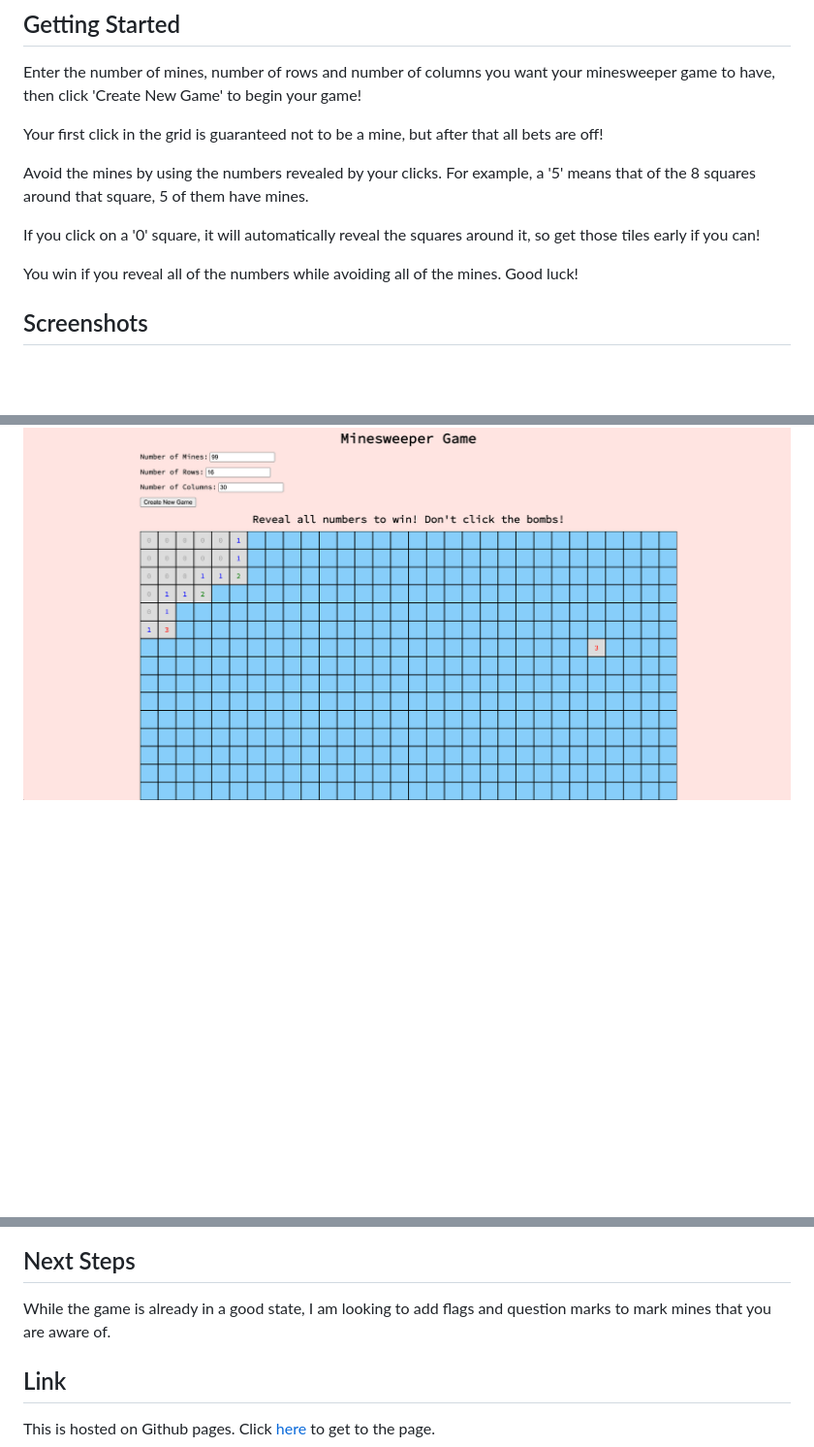
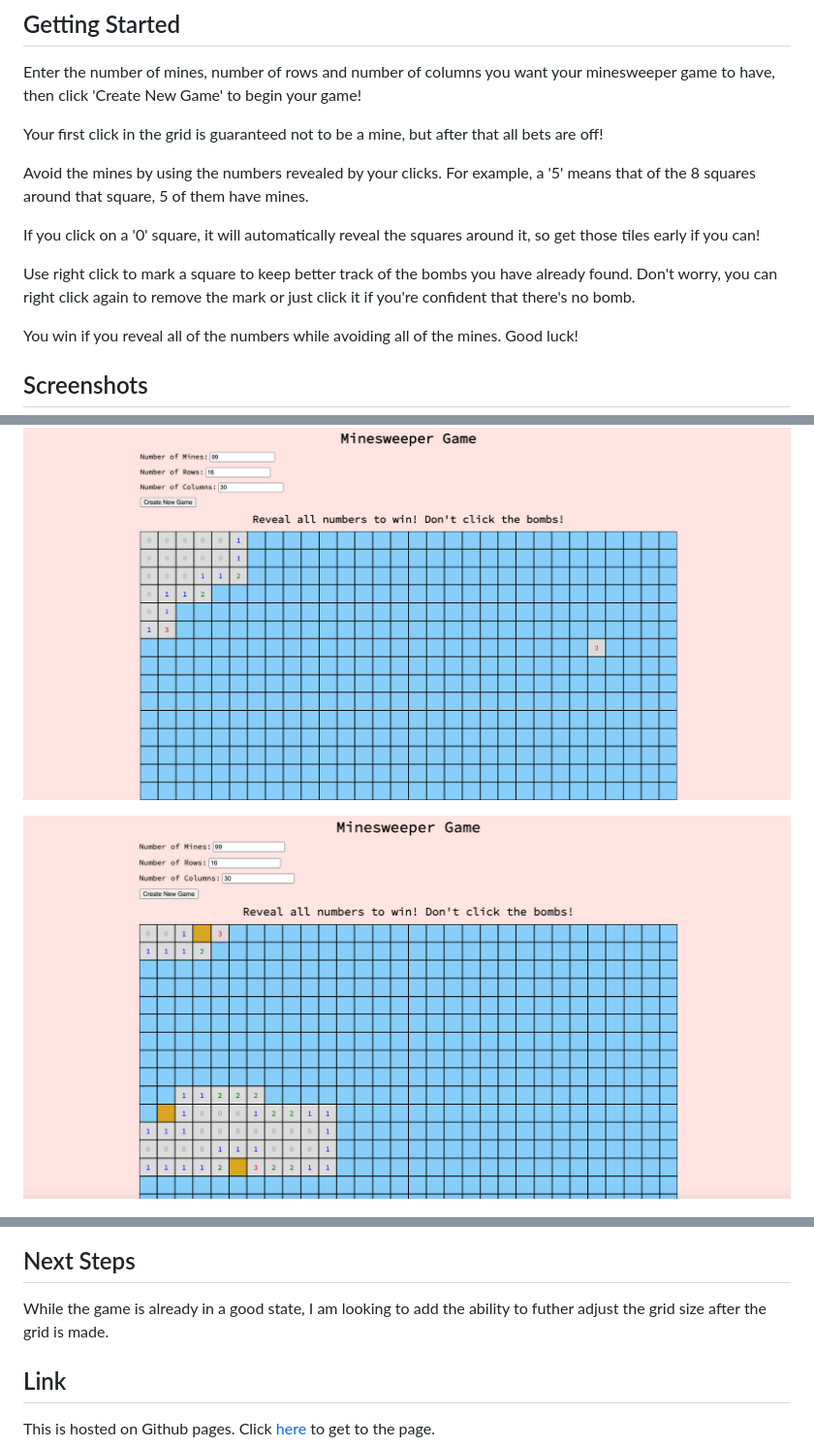
Before and after one commit to MichaelPNair/Minesweeper-Game, a Markdown page: README.md, 3 parts joined by grey strips. Shown: that part at 97% size. Drawn GitHub-style; pictures changed too: screenshots/ScreenshotRightClick.png (added); blank space fills up the shorter version.

Commit message:
added right click functionality

```diff
--- a/README.md
+++ b/README.md
@@ -16,6 +16,8 @@ Avoid the mines by using the numbers revealed by your clicks. For example, a '5'
 
 If you click on a '0' square, it will automatically reveal the squares around it, so get those tiles early if you can!
 
+Use right click to mark a square to keep better track of the bombs you have already found. Don't worry, you can right click again to remove the mark or just click it if you're confident that there's no bomb.
+
 You win if you reveal all of the numbers while avoiding all of the mines. Good luck!
 
 ## Screenshots
@@ -25,13 +27,15 @@ You win if you reveal all of the numbers while avoiding all of the mines. Good l
 
 ![Screenshot of a game in progress with some squares revealed.](/screenshots/Screenshot3.png)
 
+![Screenshot of right click used to flag square.](/screenshots/ScreenshotRightClick.png)
+
 ![Screenshot of a defeat.](/screenshots/Screenshot4.png)
 
 ![Screenshot of a victory.](/screenshots/Screenshot5.png)
 
 
 ## Next Steps
-While the game is already in a good state, I am looking to add flags and question marks to mark mines that you are aware of.
+While the game is already in a good state, I am looking to add the ability to futher adjust the grid size after the grid is made.
 
 ## Link
 This is hosted on Github pages. Click [here](https://michaelpnair.github.io/Minesweeper-Game/) to get to the page.
```
Also changed, not shown: 2 other files.
